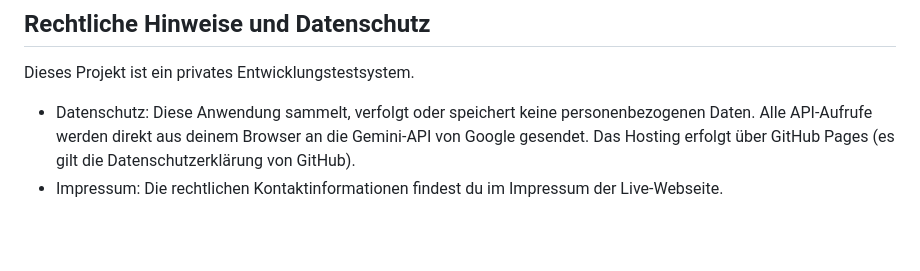
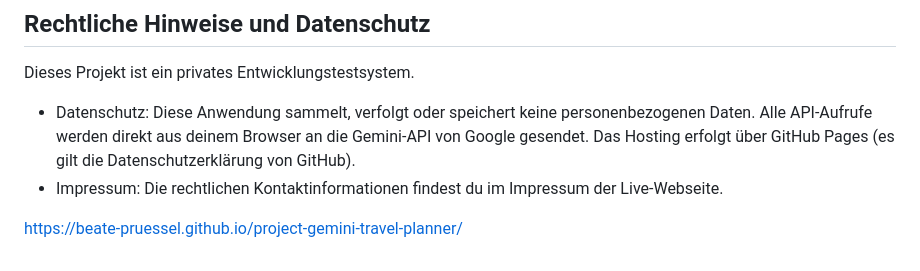
Before and after one commit to beate-pruessel/project-gemini-travel-planner, a Markdown page: README.md, the part around the change. GitHub-like rendering; blank space fills up the shorter version.

Commit message:
korrekturen-0:6

```diff
--- a/README.md
+++ b/README.md
@@ -94,3 +94,5 @@ Dieses Projekt ist ein privates Entwicklungstestsystem.
 
 * Datenschutz: Diese Anwendung sammelt, verfolgt oder speichert keine personenbezogenen Daten. Alle API-Aufrufe werden direkt aus deinem Browser an die Gemini-API von Google gesendet. Das Hosting erfolgt über GitHub Pages (es gilt die Datenschutzerklärung von GitHub).
 * Impressum: Die rechtlichen Kontaktinformationen findest du im Impressum der Live-Webseite.
+
+[https://beate-pruessel.github.io/project-gemini-travel-planner/](https://www.google.com/search?q=https://beate-pruessel.github.io/project-gemini-travel-planner/)
```
